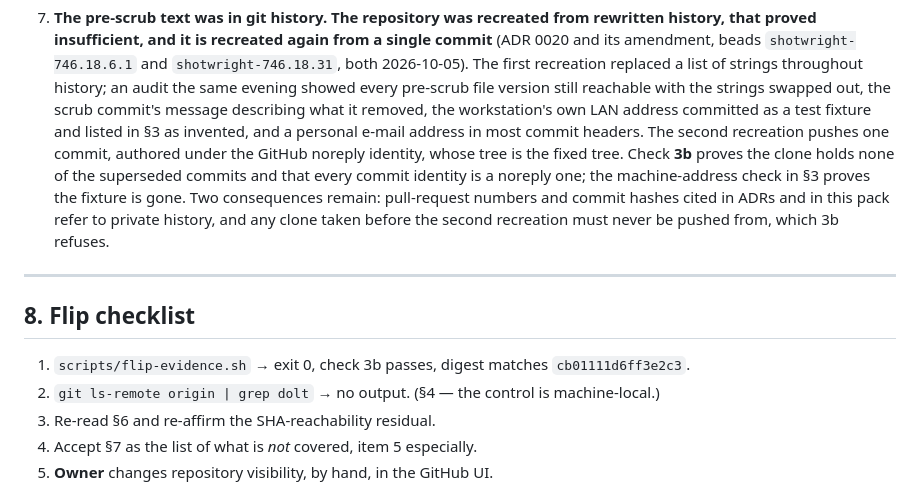
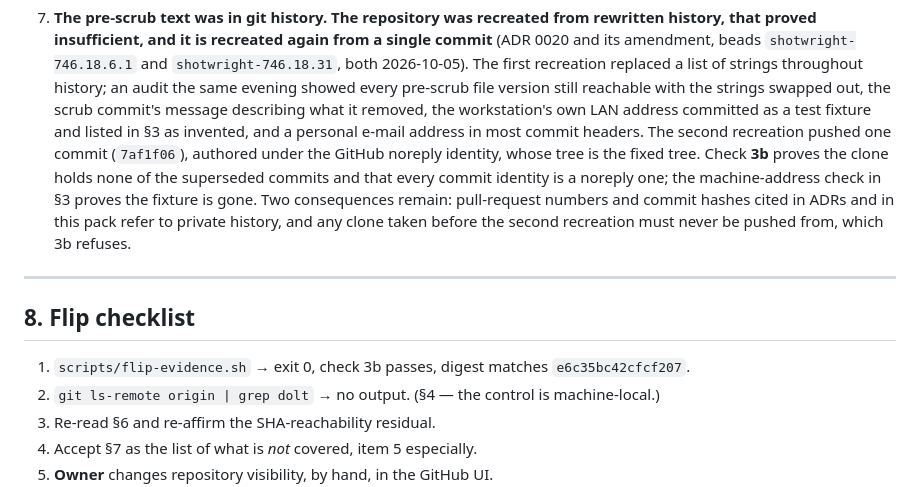
Before and after one commit to hestonhamilton/shotwright, a Markdown page: docs/shotwright-746.18.6-evidence.md, the part around one of its changes. GitHub-like rendering.

```diff
--- a/docs/shotwright-746.18.6-evidence.md
+++ b/docs/shotwright-746.18.6-evidence.md
@@ -287,8 +291,8 @@ Stated as gaps rather than rounded up.
    strings swapped out, the scrub commit's message describing what it removed,
    the workstation's own LAN address committed as a test fixture and listed in
    §3 as invented, and a personal e-mail address in most commit headers. The
-   second recreation pushes one commit, authored under the GitHub noreply
-   identity, whose tree is the fixed tree. Check **3b** proves the clone holds
+   second recreation pushed one commit (`7af1f06`), authored under the GitHub
+   noreply identity, whose tree is the fixed tree. Check **3b** proves the clone holds
    none of the superseded commits and that every commit identity is a noreply
    one; the machine-address check in §3 proves the fixture is gone. Two
    consequences remain: pull-request numbers and commit hashes cited in ADRs
@@ -299,7 +303,7 @@ Stated as gaps rather than rounded up.
 
 ## 8. Flip checklist
 
-1. `scripts/flip-evidence.sh` → exit 0, check 3b passes, digest matches `cb01111d6ff3e2c3`.
+1. `scripts/flip-evidence.sh` → exit 0, check 3b passes, digest matches `e6c35bc42cfcf207`.
 2. `git ls-remote origin | grep dolt` → no output. (§4 — the control is machine-local.)
 3. Re-read §6 and re-affirm the SHA-reachability residual.
 4. Accept §7 as the list of what is *not* covered, item 5 especially.
```
Also changed, not shown: other parts of docs/shotwright-746.18.6-evidence.md (+12 -8 lines).
